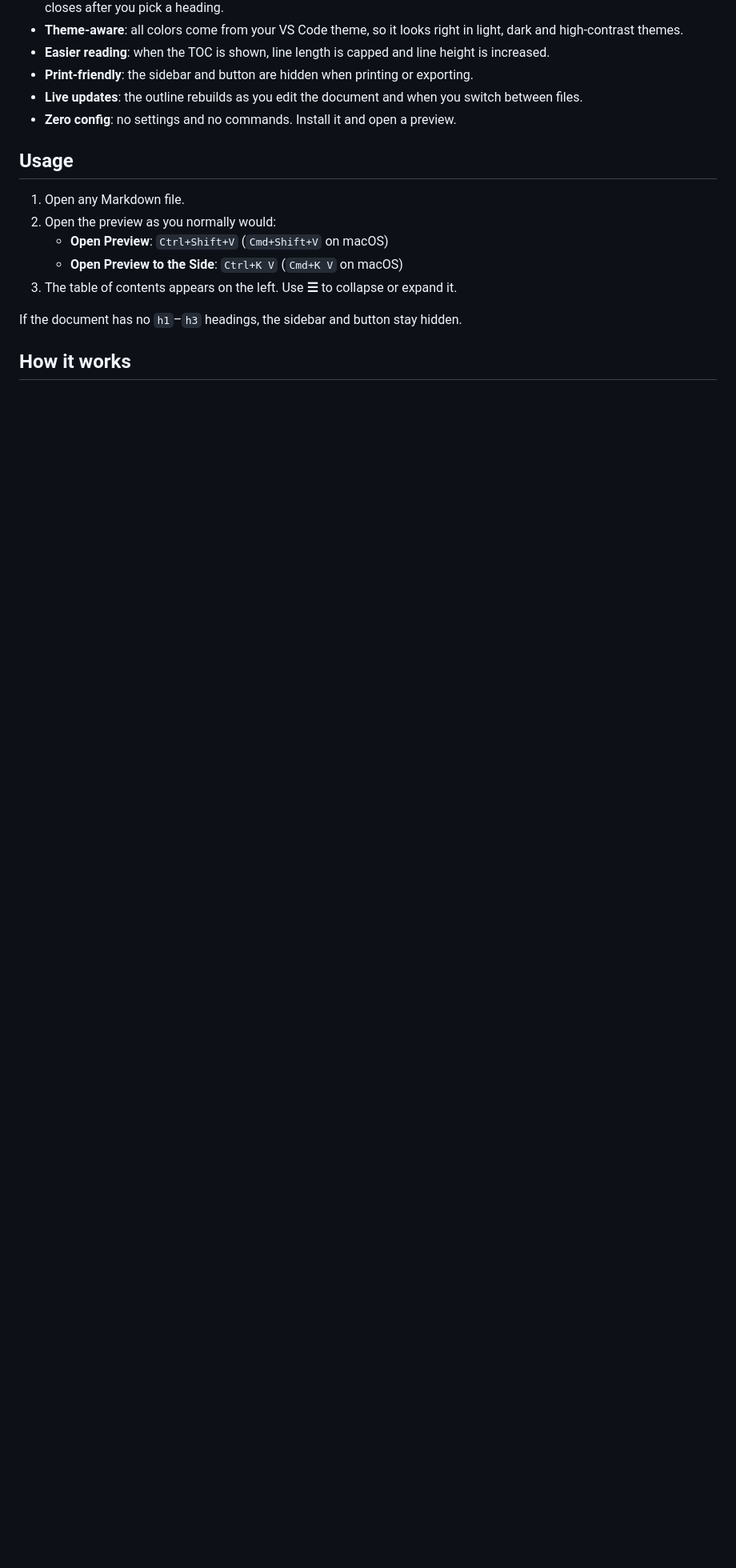
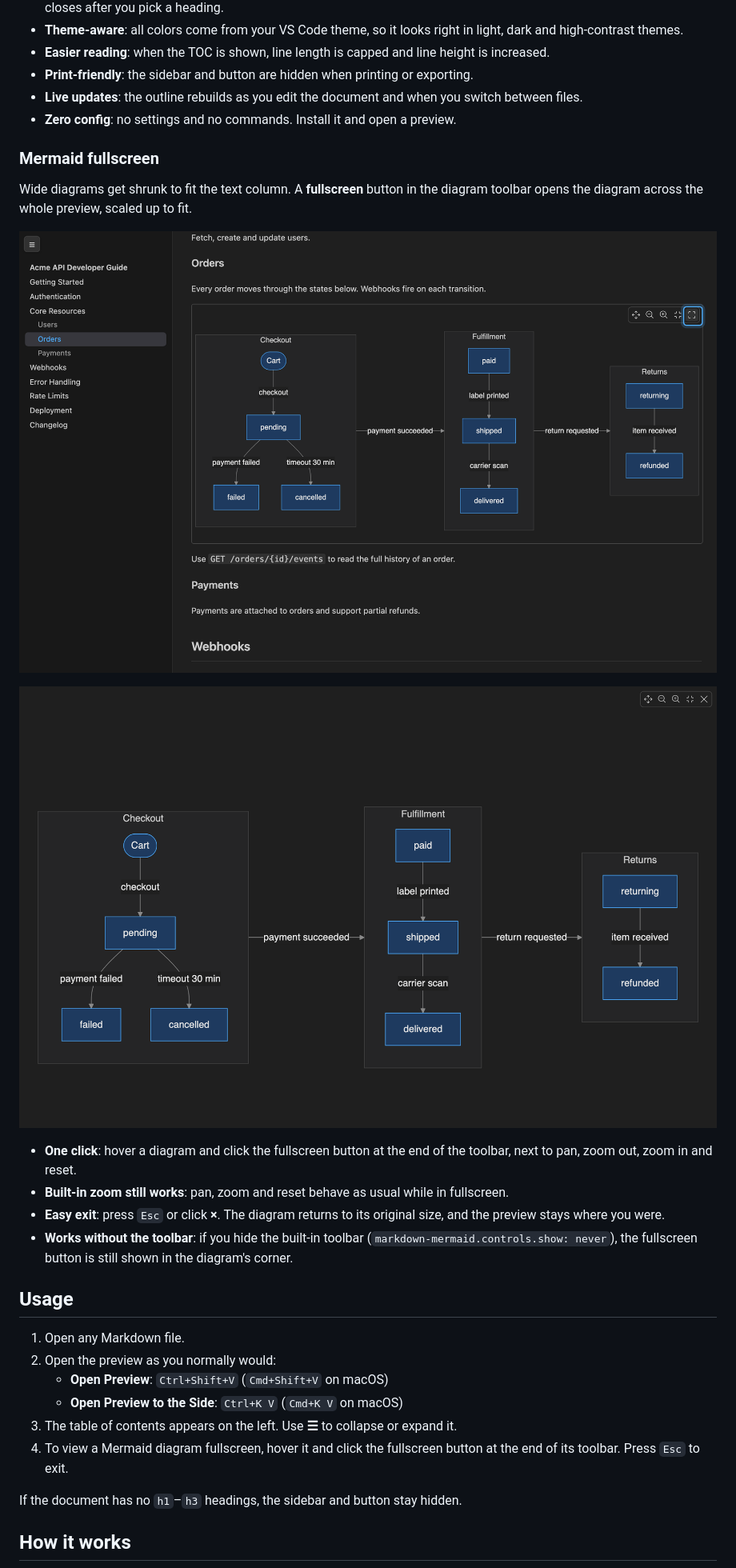
Before and after one commit to larryzhuo/md-preview-toc, a Markdown page: README.md, the part around one of its changes. Shown at 80% size. Rendered like a GitHub page; pictures changed too: images/mermaid-fullscreen.png (added), images/mermaid-toolbar.png (added); blank space fills up the shorter version.

```diff
--- a/README.md
+++ b/README.md
@@ -18,6 +18,19 @@ Adds a **table of contents sidebar** to VS Code's built-in Markdown preview. Eve
 - **Live updates**: the outline rebuilds as you edit the document and when you switch between files.
 - **Zero config**: no settings and no commands. Install it and open a preview.
 
+### Mermaid fullscreen
+
+Wide diagrams get shrunk to fit the text column. A **fullscreen** button in the diagram toolbar opens the diagram across the whole preview, scaled up to fit.
+
+![Mermaid diagram toolbar in the preview, with the new fullscreen button at the end](images/mermaid-toolbar.png)
+
+![The same diagram in fullscreen, filling the preview](images/mermaid-fullscreen.png)
+
+- **One click**: hover a diagram and click the fullscreen button at the end of the toolbar, next to pan, zoom out, zoom in and reset.
+- **Built-in zoom still works**: pan, zoom and reset behave as usual while in fullscreen.
+- **Easy exit**: press `Esc` or click **×**. The diagram returns to its original size, and the preview stays where you were.
+- **Works without the toolbar**: if you hide the built-in toolbar (`markdown-mermaid.controls.show: never`), the fullscreen button is still shown in the diagram's corner.
+
 ## Usage
 
 1. Open any Markdown file.
@@ -25,6 +38,7 @@ Adds a **table of contents sidebar** to VS Code's built-in Markdown preview. Eve
    - **Open Preview**: `Ctrl+Shift+V` (`Cmd+Shift+V` on macOS)
    - **Open Preview to the Side**: `Ctrl+K V` (`Cmd+K V` on macOS)
 3. The table of contents appears on the left. Use **☰** to collapse or expand it.
+4. To view a Mermaid diagram fullscreen, hover it and click the fullscreen button at the end of its toolbar. Press `Esc` to exit.
 
 If the document has no `h1`–`h3` headings, the sidebar and button stay hidden.
 
```
Also changed, not shown: other parts of README.md (+16 -3 lines), 3 other files.
